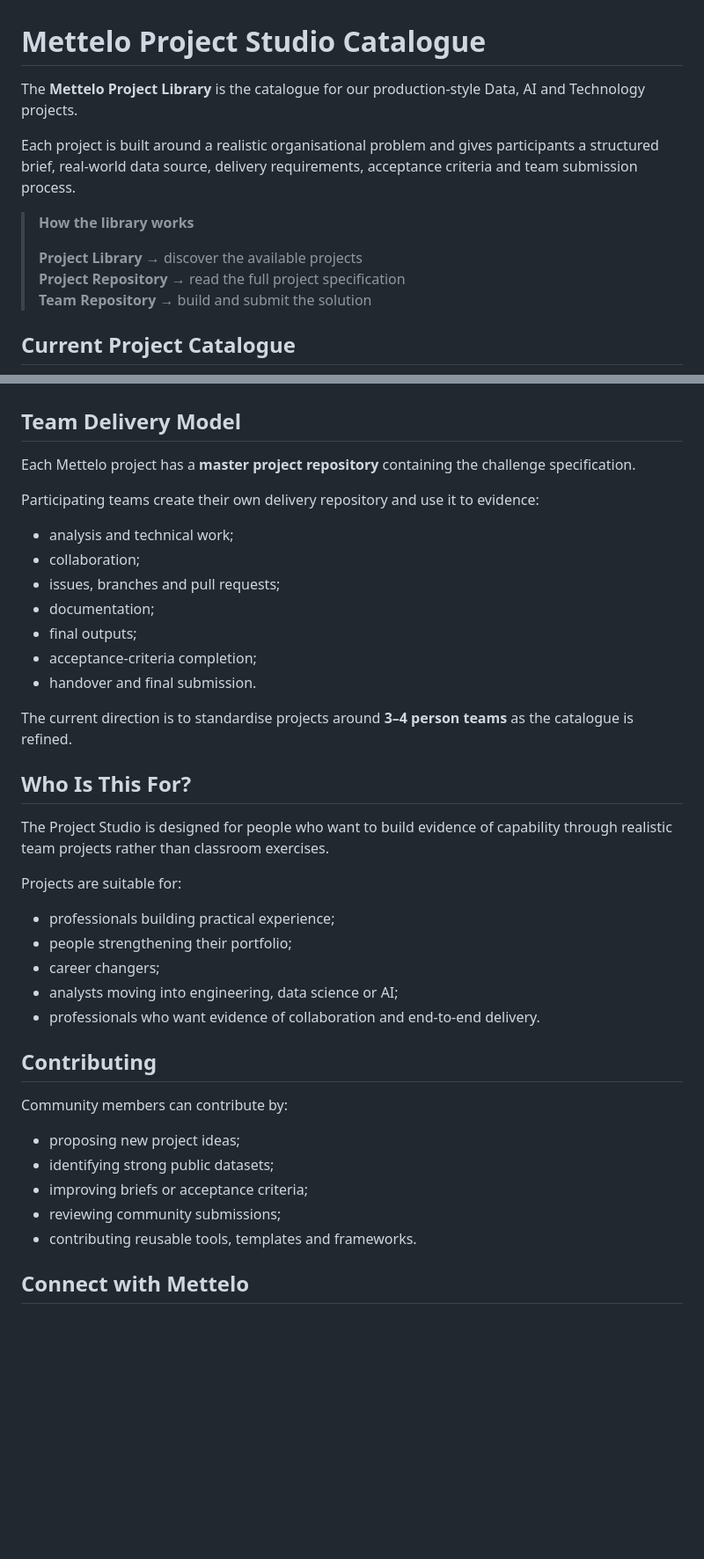
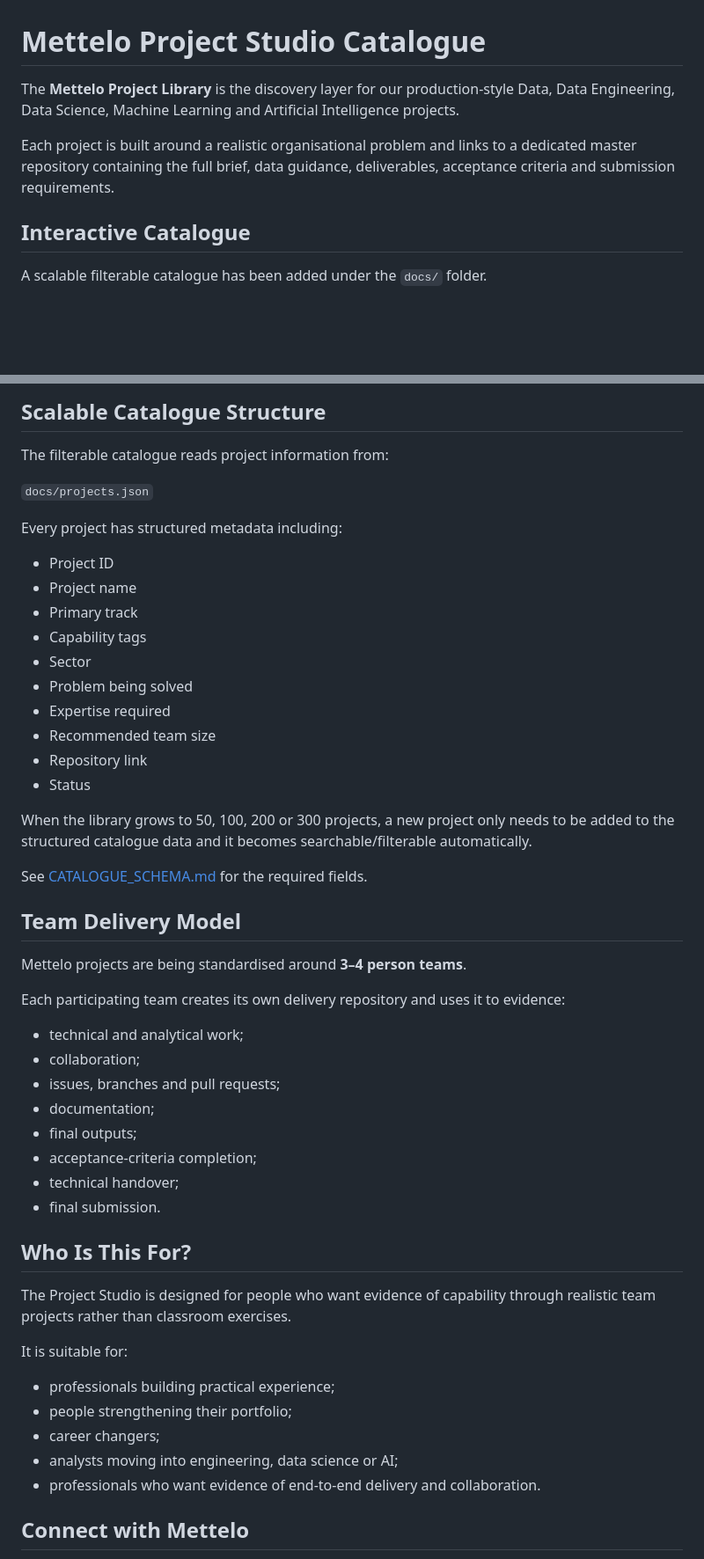
Before and after one commit to Mettelo/project-library, a Markdown page: README.md, 2 parts joined by grey strips. Shown at 88% size. Drawn GitHub-style; blank space fills up the shorter version.

```diff
--- a/README.md
+++ b/README.md
@@ -1,14 +1,10 @@
 # Mettelo Project Studio Catalogue
 
-The **Mettelo Project Library** is the catalogue for our production-style Data, AI and Technology projects.
+The **Mettelo Project Library** is the discovery layer for our production-style Data, Data Engineering, Data Science, Machine Learning and Artificial Intelligence projects.
 
-Each project is built around a realistic organisational problem and gives participants a structured brief, real-world data source, delivery requirements, acceptance criteria and team submission process.
+Each project is built around a realistic organisational problem and links to a dedicated master repository containing the full brief, data guidance, deliverables, acceptance criteria and submission requirements.
 
-> **How the library works**
->
-> **Project Library** → discover the available projects
-> **Project Repository** → read the full project specification
-> **Team Repository** → build and submit the solution
+## Interactive Catalogue
 
-## Current Project Catalogue
+A scalable filterable catalogue has been added under the `docs/` folder.
 
@@ -70,38 +58,52 @@ The current catalogue gives community members opportunities to practise:
+## Scalable Catalogue Structure
+
+The filterable catalogue reads project information from:
+
+`docs/projects.json`
+
+Every project has structured metadata including:
+
+- Project ID
+- Project name
+- Primary track
+- Capability tags
+- Sector
+- Problem being solved
+- Expertise required
+- Recommended team size
+- Repository link
+- Status
+
+When the library grows to 50, 100, 200 or 300 projects, a new project only needs to be added to the structured catalogue data and it becomes searchable/filterable automatically.
+
+See [CATALOGUE_SCHEMA.md](CATALOGUE_SCHEMA.md) for the required fields.
 
 ## Team Delivery Model
 
-Each Mettelo project has a **master project repository** containing the challenge specification.
+Mettelo projects are being standardised around **3–4 person teams**.
 
-Participating teams create their own delivery repository and use it to evidence:
-- analysis and technical work;
+Each participating team creates its own delivery repository and uses it to evidence:
+
+- technical and analytical work;
 - collaboration;
 - issues, branches and pull requests;
 - documentation;
 - final outputs;
 - acceptance-criteria completion;
-- handover and final submission.
-
-The current direction is to standardise projects around **3–4 person teams** as the catalogue is refined.
+- technical handover;
+- final submission.
 
 ## Who Is This For?
 
-The Project Studio is designed for people who want to build evidence of capability through realistic team projects rather than classroom exercises.
+The Project Studio is designed for people who want evidence of capability through realistic team projects rather than classroom exercises.
 
-Projects are suitable for:
+It is suitable for:
+
 - professionals building practical experience;
 - people strengthening their portfolio;
 - career changers;
 - analysts moving into engineering, data science or AI;
-- professionals who want evidence of collaboration and end-to-end delivery.
-
-## Contributing
-
-Community members can contribute by:
-- proposing new project ideas;
-- identifying strong public datasets;
-- improving briefs or acceptance criteria;
-- reviewing community submissions;
-- contributing reusable tools, templates and frameworks.
+- professionals who want evidence of end-to-end delivery and collaboration.
 
 ## Connect with Mettelo
 
```
Also changed, not shown: other parts of README.md (+35 -43 lines).
